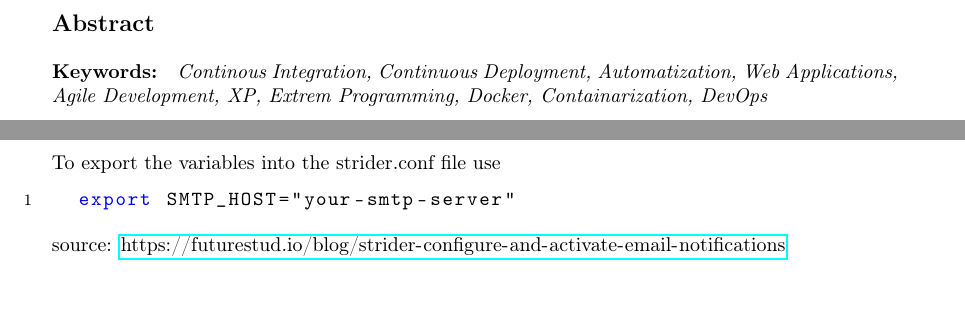
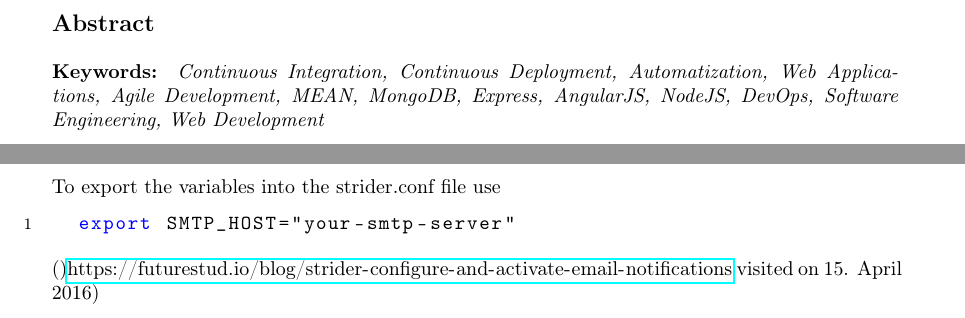
Before and after one commit to d8ta/thesisSS16, a LaTeX document (Bakk.tex, which reads Abstract.tex, Body.tex): two parts of pages 4 and 32 of 38, joined at a grey line, cut so that both start at the same text. Compiled offline with pdfLaTeX.

Commit message:
abstract changes keywords and visited links

```diff
--- a/Abstract.tex
+++ b/Abstract.tex
@@ -3,4 +3,4 @@
 
 
 \paragraph{Keywords:}
-\textit{Continous Integration, Continuous Deployment, Automatization, Web Applications, Agile Development, XP, Extrem Programming, Docker, Containarization, DevOps }
+\textit{Continuous Integration, Continuous Deployment, Automatization, Web Applications, Agile Development, MEAN, MongoDB, Express, AngularJS, NodeJS, DevOps, Software Engineering, Web Development}
--- a/Body.tex
+++ b/Body.tex
@@ -876,7 +876,7 @@ To export the variables into the strider.conf file use
   export SMTP_HOST="your-smtp-server"
 \end{lstlisting}
 
-source: \url{https://futurestud.io/blog/strider-configure-and-activate-email-notifications}
+()\url{https://futurestud.io/blog/strider-configure-and-activate-email-notifications} visited on 15. April 2016)
 
 \newpage
 \section{Problems and errors}
```
Also changed, not shown: Body.tex (2 more changed lines).
